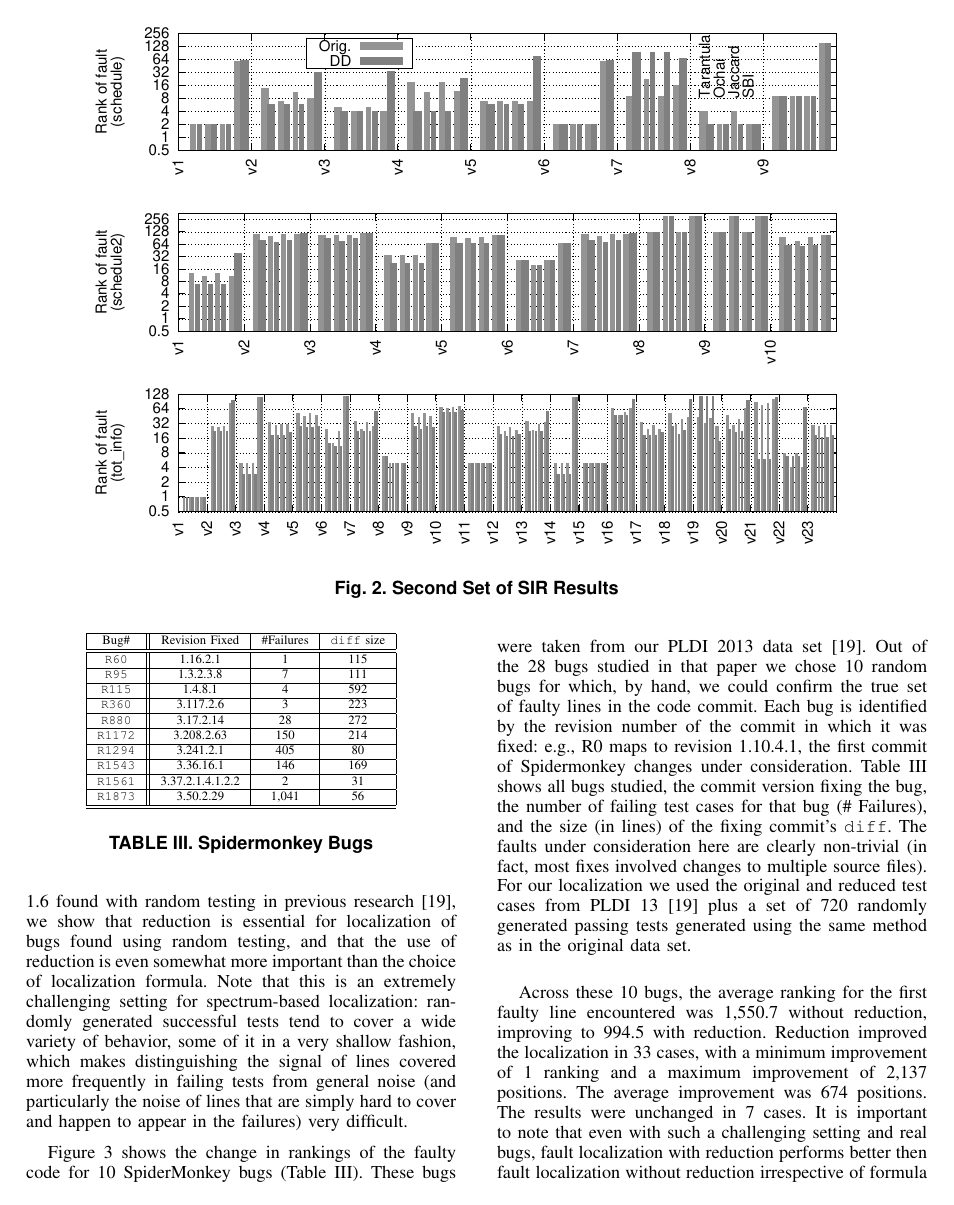
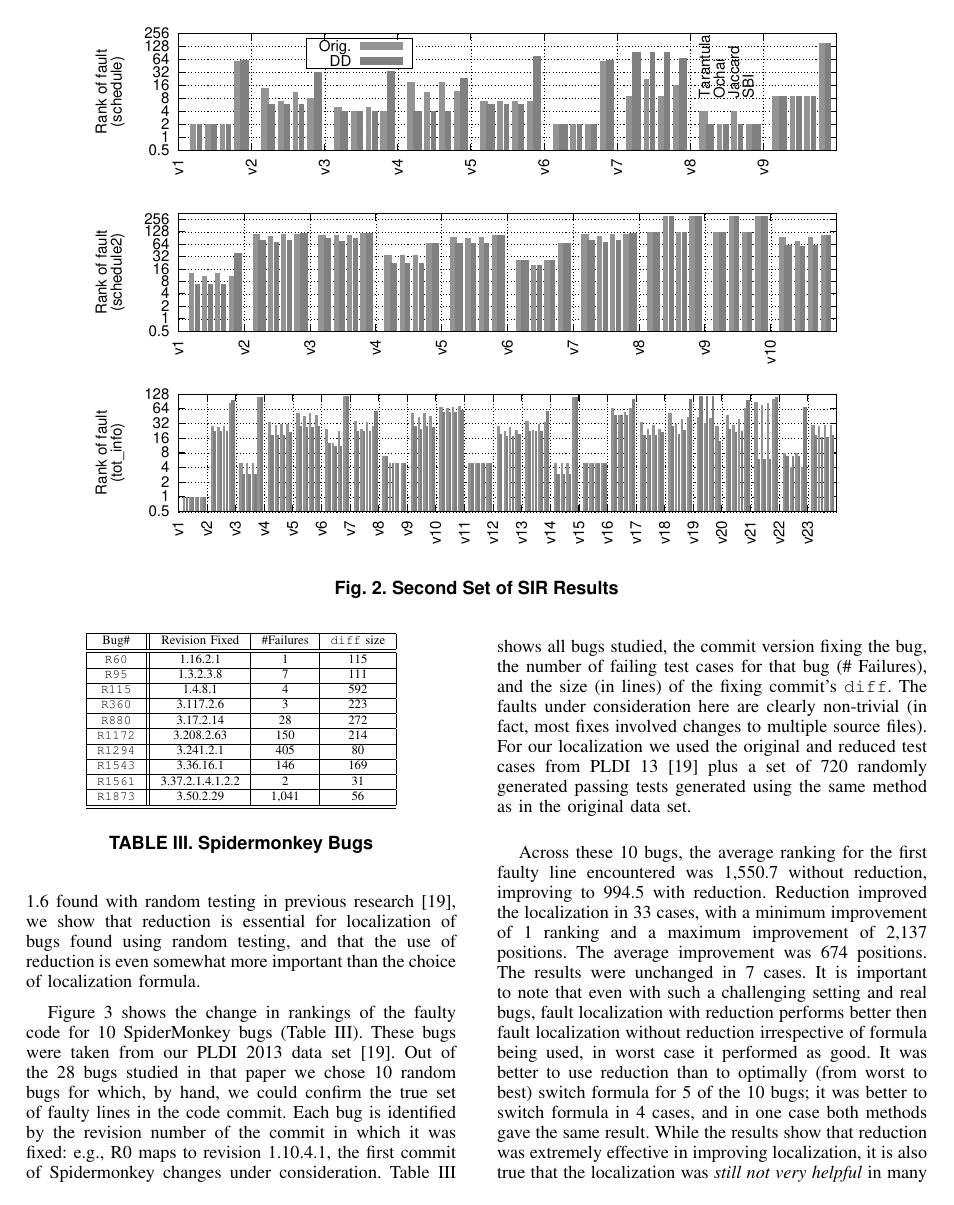
Before and after one commit to amchristi/seke2016, a LaTeX paper (paper/mintest.tex, which reads paper/spidermonkey.tex): page 7 of 12. Compiled offline with pdfLaTeX.

Commit message:
some removl

```diff
--- a/paper/spidermonkey.tex
+++ b/paper/spidermonkey.tex
@@ -13,13 +13,8 @@ Using a set of faults in SpiderMonkey version 1.6 found with random
 testing in previous research \cite{PLDI13}, we show that reduction is
 essential for localization of bugs found using random testing, and
 that the use of reduction is even somewhat more important than the
-choice of localization formula.  Note that this is an extremely
-challenging setting for spectrum-based localization: randomly
-generated successful tests tend to cover a wide variety of behavior,
-some of it in a very shallow fashion, which makes distinguishing the
-signal of lines covered more frequently in failing tests from general
-noise (and particularly the noise of lines that are simply hard to
-cover and happen to appear in the failures) very difficult.
+choice of localization formula.
+
 
 \begin{table}
 \begin{center}
```
